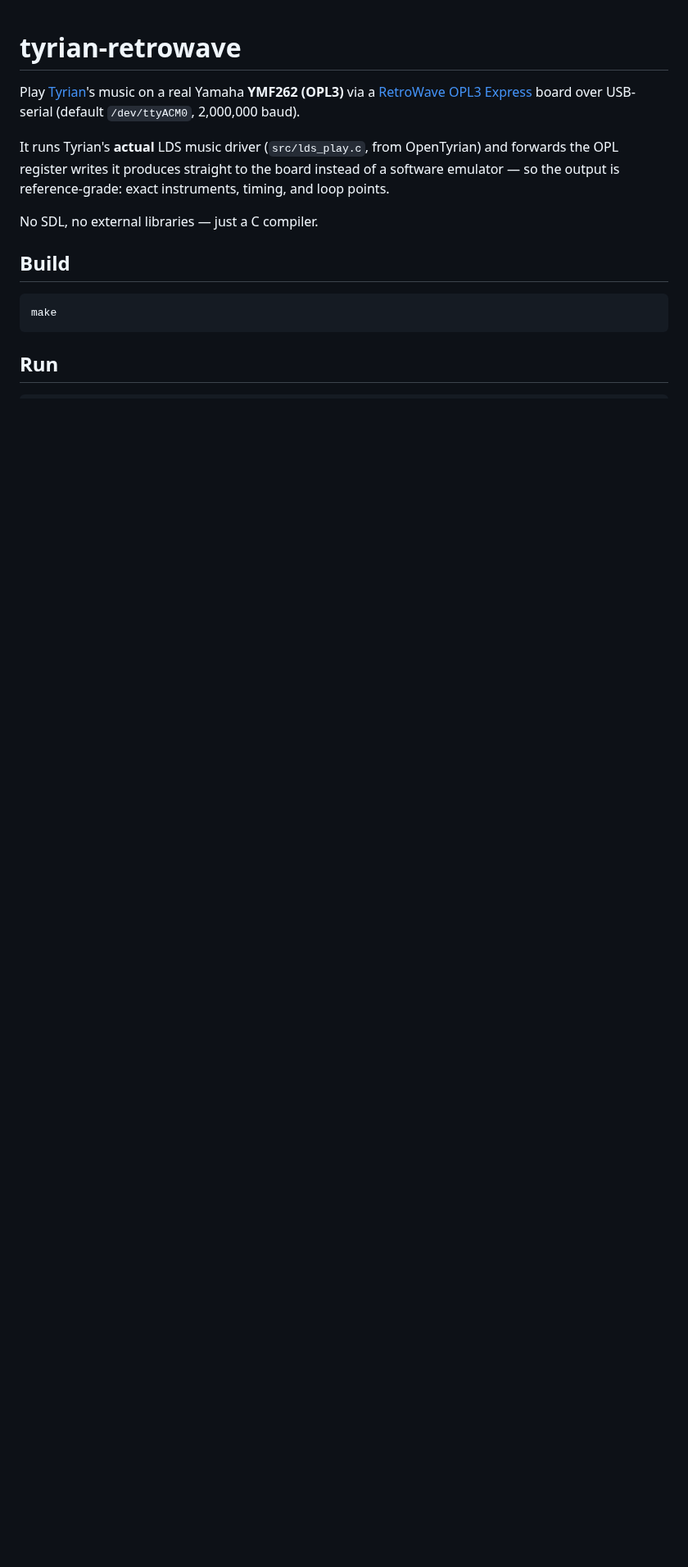
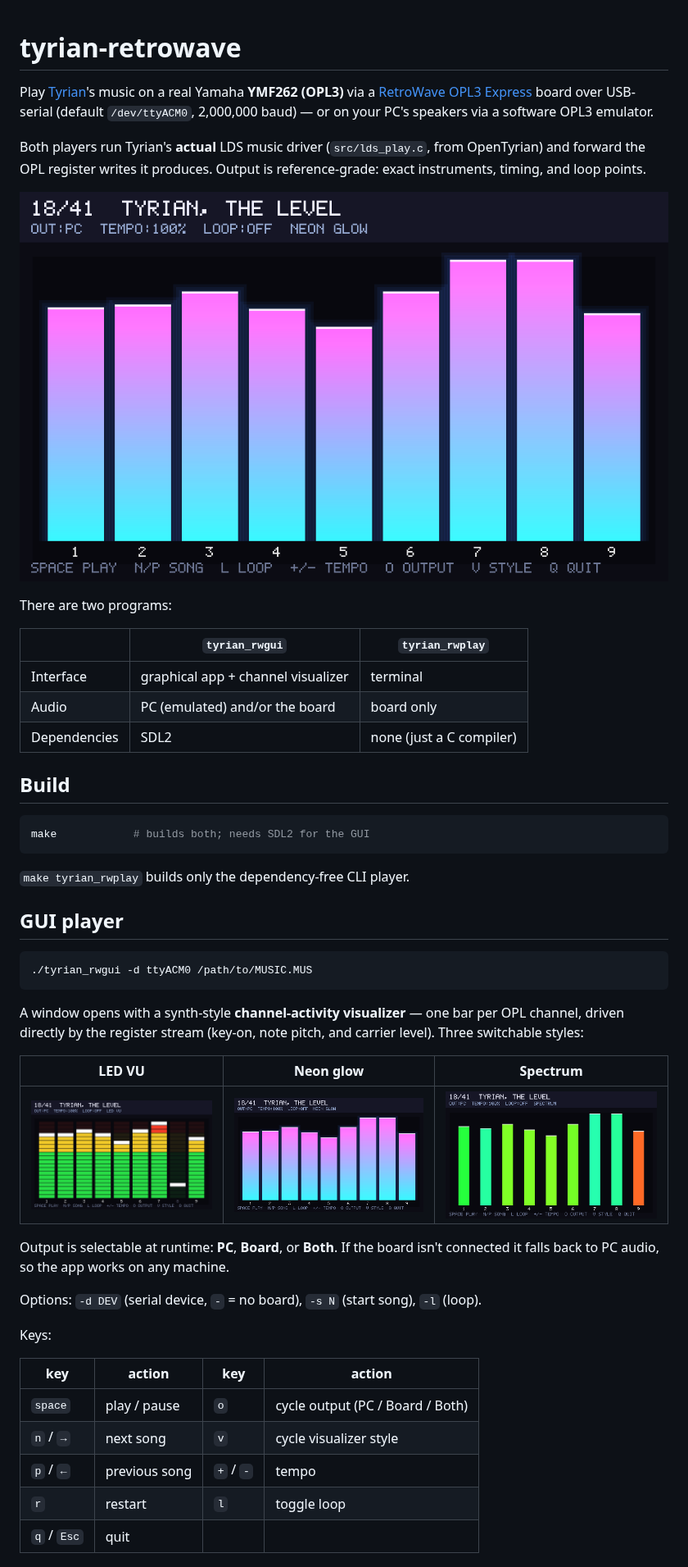
Before and after one commit to carlosbravoa/tyrian-retrowave-player, a Markdown page: README.md, the part around one of its changes. Shown at 82% size. GitHub-like rendering; pictures changed too: docs/visualizer-led.png (added), docs/visualizer-neon.png (added), docs/visualizer-spectrum.png (added); blank space fills up the shorter version.

````diff
--- a/README.md
+++ b/README.md
@@ -3,19 +3,58 @@
 Play [Tyrian](https://en.wikipedia.org/wiki/Tyrian_(video_game))'s music on a
 real Yamaha **YMF262 (OPL3)** via a
 [RetroWave OPL3 Express](https://github.com/SudoMaker/RetroWave) board over
-USB-serial (default `/dev/ttyACM0`, 2,000,000 baud).
+USB-serial (default `/dev/ttyACM0`, 2,000,000 baud) — or on your PC's speakers
+via a software OPL3 emulator.
 
-It runs Tyrian's **actual** LDS music driver (`src/lds_play.c`, from OpenTyrian)
-and forwards the OPL register writes it produces straight to the board instead
-of a software emulator — so the output is reference-grade: exact instruments,
-timing, and loop points.
+Both players run Tyrian's **actual** LDS music driver (`src/lds_play.c`, from
+OpenTyrian) and forward the OPL register writes it produces. Output is
+reference-grade: exact instruments, timing, and loop points.
 
-No SDL, no external libraries — just a C compiler.
+![Neon glow visualizer](docs/visualizer-neon.png)
+
+There are two programs:
+
+| | `tyrian_rwgui` | `tyrian_rwplay` |
+|---|---|---|
+| Interface | graphical app + channel visualizer | terminal |
+| Audio | PC (emulated) and/or the board | board only |
+| Dependencies | SDL2 | none (just a C compiler) |
 
 ## Build
 
 ```sh
-make
+make            # builds both; needs SDL2 for the GUI
 ```
 
-## Run
+`make tyrian_rwplay` builds only the dependency-free CLI player.
+
+## GUI player
+
+```sh
+./tyrian_rwgui -d ttyACM0 /path/to/MUSIC.MUS
+```
+
+A window opens with a synth-style **channel-activity visualizer** — one bar per
+OPL channel, driven directly by the register stream (key-on, note pitch, and
+carrier level). Three switchable styles:
+
+| LED VU | Neon glow | Spectrum |
+|---|---|---|
+| ![](docs/visualizer-led.png) | ![](docs/visualizer-neon.png) | ![](docs/visualizer-spectrum.png) |
+
+Output is selectable at runtime: **PC**, **Board**, or **Both**. If the board
+isn't connected it falls back to PC audio, so the app works on any machine.
+
+Options: `-d DEV` (serial device, `-` = no board), `-s N` (start song), `-l`
+(loop).
+
+Keys:
+
+| key | action | key | action |
+|---|---|---|---|
+| `space` | play / pause | `o` | cycle output (PC / Board / Both) |
+| `n` / `→` | next song | `v` | cycle visualizer style |
+| `p` / `←` | previous song | `+` / `-` | tempo |
+| `r` | restart | `l` | toggle loop |
+| `q` / `Esc` | quit | | |
+
````
Also changed, not shown: other parts of README.md (+25 -22 lines), LICENSE.md (+8 -1 lines), 7 other files.
